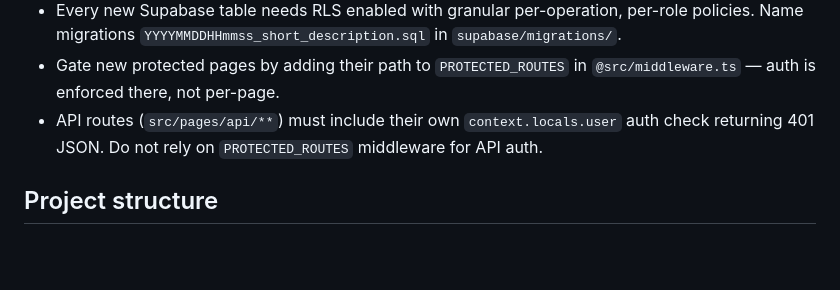
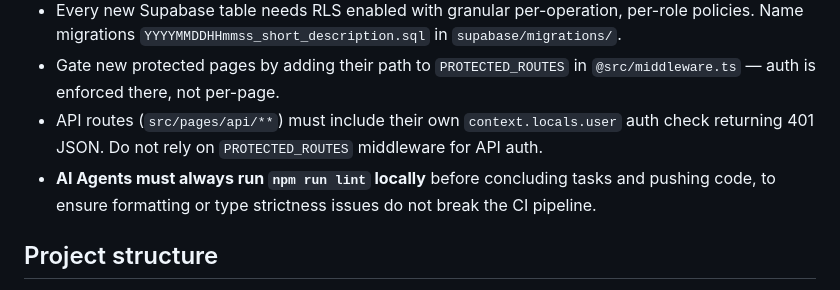
Before and after one commit to Michal3run/mvp-pomostretch, a Markdown page: AGENTS.md, the part around the change. Rendered like a GitHub page; blank space fills up the shorter version.

```diff
--- a/AGENTS.md
+++ b/AGENTS.md
@@ -9,6 +9,7 @@ PomoStretch is an Astro 6 SSR app (React 19 islands, Tailwind 4, Supabase auth,
 - Every new Supabase table needs RLS enabled with granular per-operation, per-role policies. Name migrations `YYYYMMDDHHmmss_short_description.sql` in `supabase/migrations/`.
 - Gate new protected pages by adding their path to `PROTECTED_ROUTES` in `@src/middleware.ts` — auth is enforced there, not per-page.
 - API routes (`src/pages/api/**`) must include their own `context.locals.user` auth check returning 401 JSON. Do not rely on `PROTECTED_ROUTES` middleware for API auth.
+- **AI Agents must always run `npm run lint` locally** before concluding tasks and pushing code, to ensure formatting or type strictness issues do not break the CI pipeline.
 
 ## Project structure
 
```
Also changed, not shown: context/foundation/lessons.md (+40 -0 lines).
